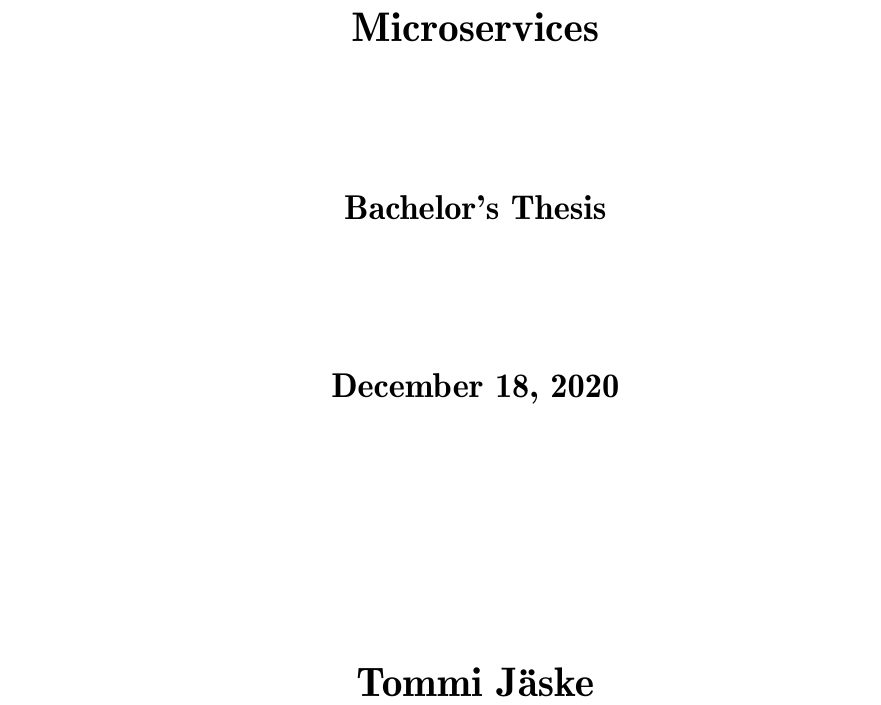
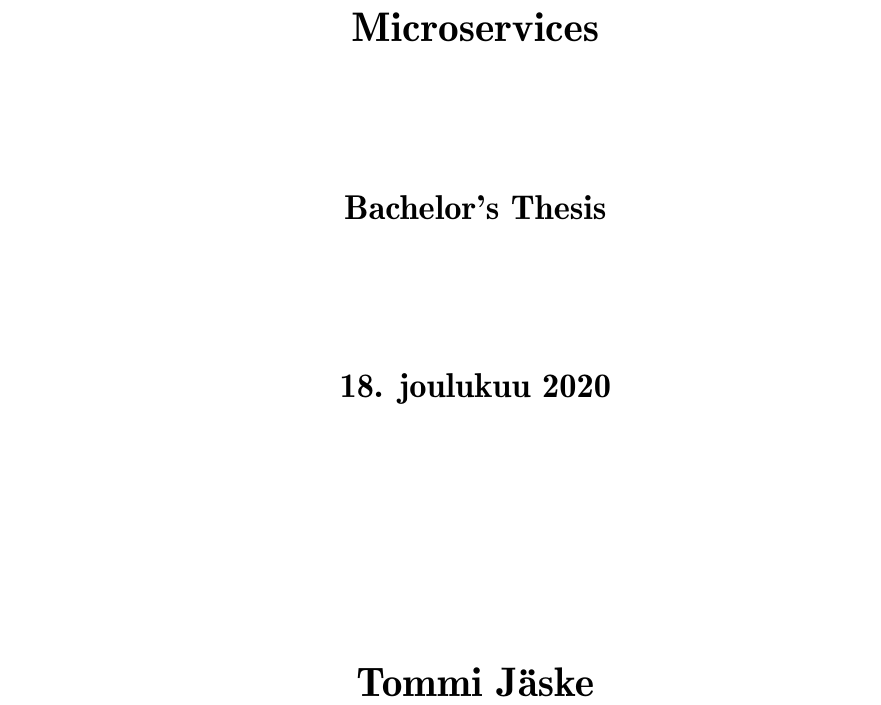
Before and after one commit to elohopea/security-in-microservices, a LaTeX document (TIK_kand_latex-pohja_kandityolle_ja_tutkimussuunnitelmalle/main.tex): part of page 1 of 26, cut so that both start at the same text. Compiled offline with pdfLaTeX.

Commit message:
Final date fix

```diff
--- a/TIK_kand_latex-pohja_kandityolle_ja_tutkimussuunnitelmalle/main.tex
+++ b/TIK_kand_latex-pohja_kandityolle_ja_tutkimussuunnitelmalle/main.tex
@@ -108,8 +108,7 @@
 
 % Vuosi ja päivämäärä, jolloin työ on jätetty tarkistettavaksi.
 \YEAR{2020}
-\DATE{December 18, 2020}
-%\DATE{18. December 2020}
+\DATE{18. joulukuu 2020}
 \ENDATE{December 18, 2020}
 
 % Kurssin vastuuopettaja ja työsi ohjaaja(t)
```
Also changed, not shown: TIK_kand_latex-pohja_kandityolle_ja_tutkimussuunnitelmalle/luku_sisalto.tex (+1 -0 lines), TIK_kand_latex-pohja_kandityolle_ja_tutkimussuunnitelmalle/main.pdf.
